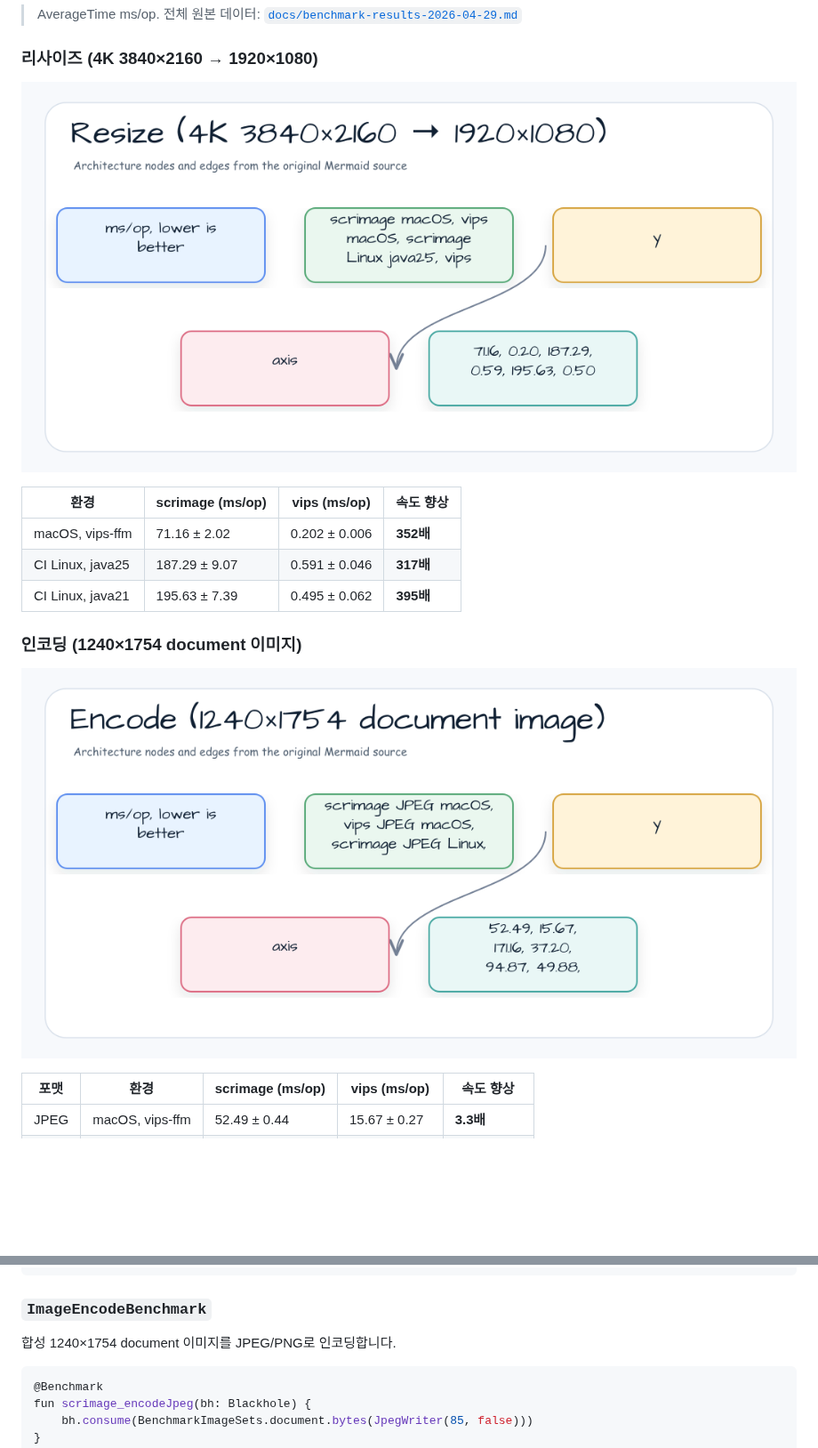
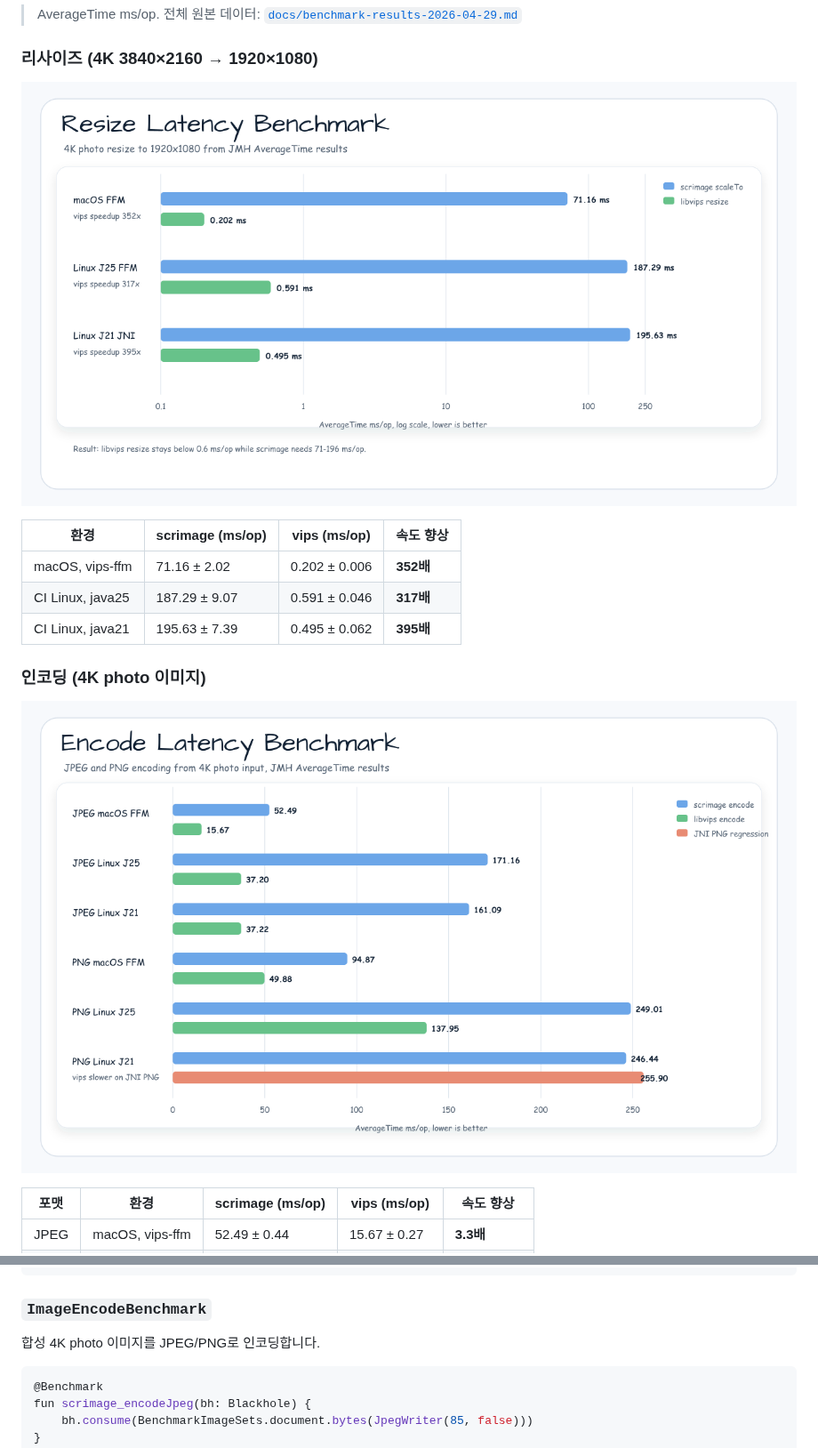
Before and after one commit to bluetape4k/bluetape4k-image, a Markdown page: images-benchmark/README.ko.md, 2 parts joined by grey strips. Shown at 89% size. Rendered like a GitHub page; pictures changed too: docs/images/readme-charts/images-benchmark-encode-latency-chart-01.png (added), docs/images/readme-charts/images-benchmark-resize-latency-chart-01.png (added); blank space fills up the shorter version.

````diff
--- a/images-benchmark/README.ko.md
+++ b/images-benchmark/README.ko.md
@@ -14,7 +14,7 @@
 
 ### 리사이즈 (4K 3840×2160 → 1920×1080)
 
-![(4K 3840×2160 → 1920×1080) diagram](../docs/images/readme-diagrams/images-benchmark-architecture-02.png)
+![Resize latency benchmark chart](../docs/images/readme-charts/images-benchmark-resize-latency-chart-01.png)
 
 | 환경 | scrimage (ms/op) | vips (ms/op) | 속도 향상 |
 |------|-----------------|--------------|----------|
@@ -22,9 +22,9 @@
 | CI Linux, java25 | 187.29 ± 9.07 | 0.591 ± 0.046 | **317배** |
 | CI Linux, java21 | 195.63 ± 7.39 | 0.495 ± 0.062 | **395배** |
 
-### 인코딩 (1240×1754 document 이미지)
+### 인코딩 (4K photo 이미지)
 
-![(1240×1754 document ) diagram](../docs/images/readme-diagrams/images-benchmark-architecture-03.png)
+![Encode latency benchmark chart](../docs/images/readme-charts/images-benchmark-encode-latency-chart-01.png)
 
 | 포맷 | 환경 | scrimage (ms/op) | vips (ms/op) | 속도 향상 |
 |------|------|-----------------|--------------|----------|
@@ -94,7 +94,7 @@ fun vips_resize(state: VipsBenchmarkState, bh: Blackhole) {
 
 ### `ImageEncodeBenchmark`
 
-합성 1240×1754 document 이미지를 JPEG/PNG로 인코딩합니다.
+합성 4K photo 이미지를 JPEG/PNG로 인코딩합니다.
 
 ```kotlin
 @Benchmark
````
Also changed, not shown: other parts of images-benchmark/README.ko.md (+6 -6 lines), docs/lessons/2026-05-20-images-benchmark-charts.md (added, +29 -0 lines), images-benchmark/README.md (+11 -11 lines), images-benchmark/docs/benchmark-results-2026-04-29.md (+10 -0 lines), docs/images/readme-charts/images-benchmark-filter-latency-chart-01.png (added), 3 other files.
